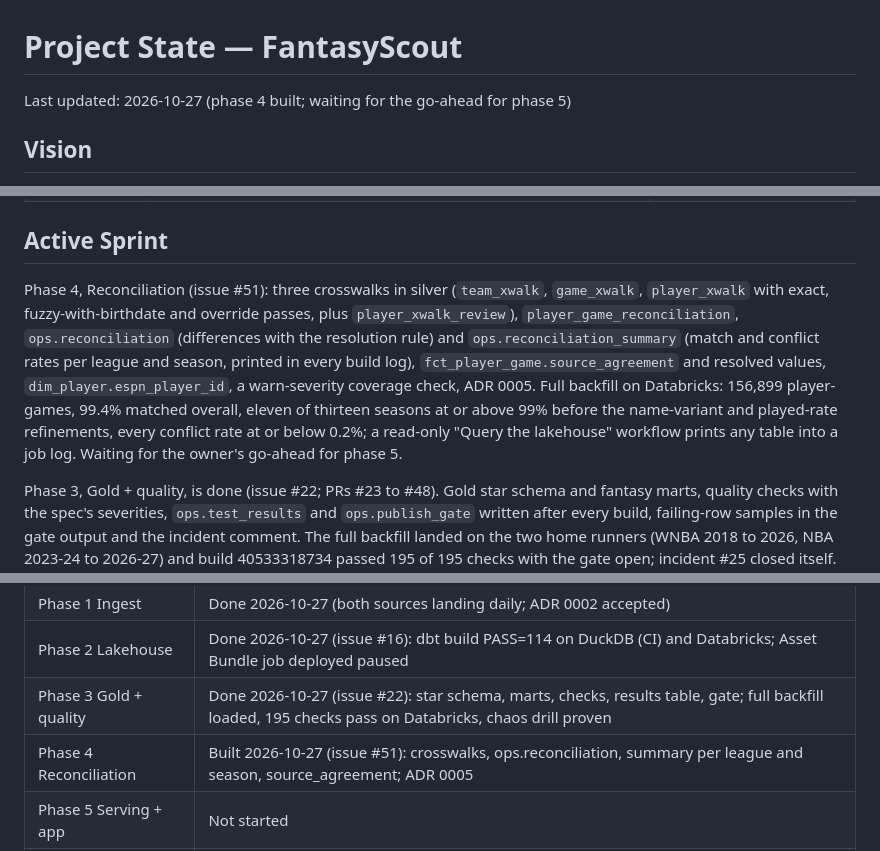
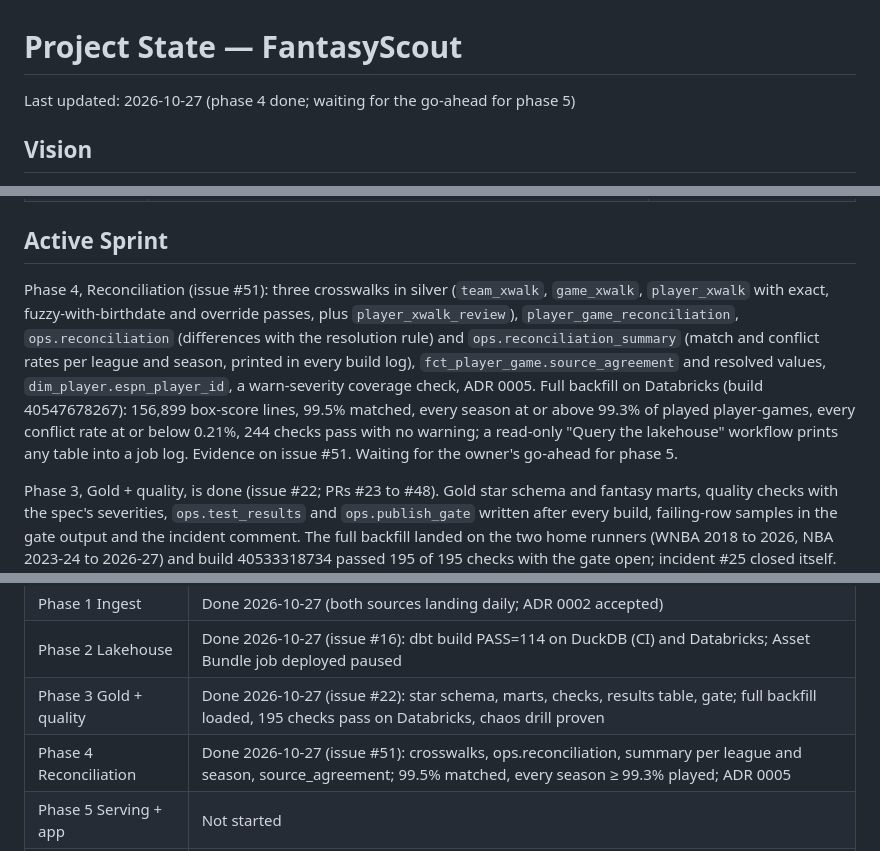
Before and after one commit to rodelBeronilla/fantasyscout, a Markdown page: .sdlc/state.md, 3 parts joined by grey strips. Rendered like a GitHub page.

Commit message:
docs(state): phase 4 done; reconciliation measured on the full backfill (#57)
Part of #51.

Phase 4 close-out: the ADR and the state file record the result after
the refinements (build 40547678267: 99.5% of box-score lines matched,
every season at or above 99.3% of played player-games, every conflict
rate at or below 0.21%, 244 checks pass with no warning). The next
action is the owner's go-ahead for phase 5.

Release label: release:skip.

🤖 Generated with [Claude Code](https://claude.com/claude-code)

Co-authored-by: Claude Fable 5.1 <noreply@anthropic.com>

```diff
--- a/.sdlc/state.md
+++ b/.sdlc/state.md
@@ -1,6 +1,6 @@
 # Project State — FantasyScout
 
-Last updated: 2026-10-27 (phase 4 built; waiting for the go-ahead for phase 5)
+Last updated: 2026-10-27 (phase 4 done; waiting for the go-ahead for phase 5)
 
 ## Vision
 
@@ -28,7 +28,7 @@ Python 3.12 + uv (ingest, export, AI), dbt Core on Databricks Free Edition with
 
 ## Active Sprint
 
-Phase 4, Reconciliation (issue #51): three crosswalks in silver (`team_xwalk`, `game_xwalk`, `player_xwalk` with exact, fuzzy-with-birthdate and override passes, plus `player_xwalk_review`), `player_game_reconciliation`, `ops.reconciliation` (differences with the resolution rule) and `ops.reconciliation_summary` (match and conflict rates per league and season, printed in every build log), `fct_player_game.source_agreement` and resolved values, `dim_player.espn_player_id`, a warn-severity coverage check, ADR 0005. Full backfill on Databricks: 156,899 player-games, 99.4% matched overall, eleven of thirteen seasons at or above 99% before the name-variant and played-rate refinements, every conflict rate at or below 0.2%; a read-only "Query the lakehouse" workflow prints any table into a job log. Waiting for the owner's go-ahead for phase 5.
+Phase 4, Reconciliation (issue #51): three crosswalks in silver (`team_xwalk`, `game_xwalk`, `player_xwalk` with exact, fuzzy-with-birthdate and override passes, plus `player_xwalk_review`), `player_game_reconciliation`, `ops.reconciliation` (differences with the resolution rule) and `ops.reconciliation_summary` (match and conflict rates per league and season, printed in every build log), `fct_player_game.source_agreement` and resolved values, `dim_player.espn_player_id`, a warn-severity coverage check, ADR 0005. Full backfill on Databricks (build 40547678267): 156,899 box-score lines, 99.5% matched, every season at or above 99.3% of played player-games, every conflict rate at or below 0.21%, 244 checks pass with no warning; a read-only "Query the lakehouse" workflow prints any table into a job log. Evidence on issue #51. Waiting for the owner's go-ahead for phase 5.
 
 Phase 3, Gold + quality, is done (issue #22; PRs #23 to #48). Gold star schema and fantasy marts, quality checks with the spec's severities, `ops.test_results` and `ops.publish_gate` written after every build, failing-row samples in the gate output and the incident comment. The full backfill landed on the two home runners (WNBA 2018 to 2026, NBA 2023-24 to 2026-27) and build 40533318734 passed 195 of 195 checks with the gate open; incident #25 closed itself. Chaos drill: run 40534274422 (chaos input) blocked the gate and opened an incident, run 40535051516 passed and closed it. Waiting for the owner's go-ahead for phase 4.
 
@@ -46,7 +46,7 @@ Phase 1, Ingest, is done (issue #7; PRs #8, #9, #10, #13, #14). Daily `ingest.ym
 | Phase 1 Ingest | Done 2026-10-27 (both sources landing daily; ADR 0002 accepted) |
 | Phase 2 Lakehouse | Done 2026-10-27 (issue #16): dbt build PASS=114 on DuckDB (CI) and Databricks; Asset Bundle job deployed paused |
 | Phase 3 Gold + quality | Done 2026-10-27 (issue #22): star schema, marts, checks, results table, gate; full backfill loaded, 195 checks pass on Databricks, chaos drill proven |
-| Phase 4 Reconciliation | Built 2026-10-27 (issue #51): crosswalks, ops.reconciliation, summary per league and season, source_agreement; ADR 0005 |
+| Phase 4 Reconciliation | Done 2026-10-27 (issue #51): crosswalks, ops.reconciliation, summary per league and season, source_agreement; 99.5% matched, every season ≥ 99.3% played; ADR 0005 |
 | Phase 5 Serving + app | Not started |
 | Phase 6 Analysis surfaces | Not started |
 | Phase 7 AI notes | Not started |
```
Also changed, not shown: docs/adr/0005-reconciliation.md (+1 -1 lines).
